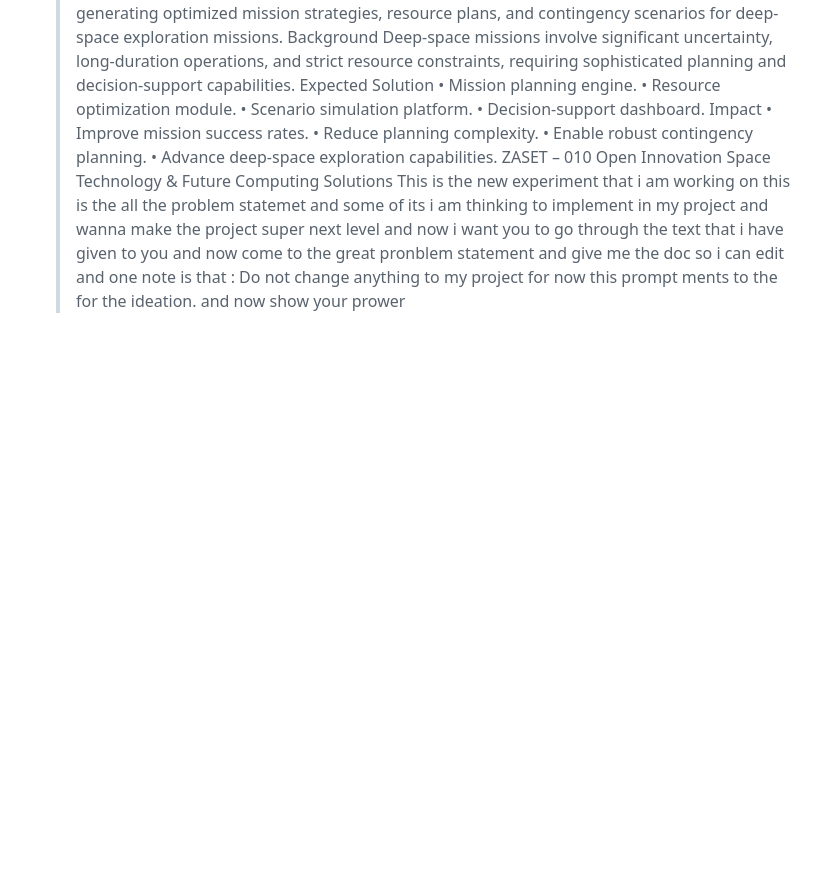
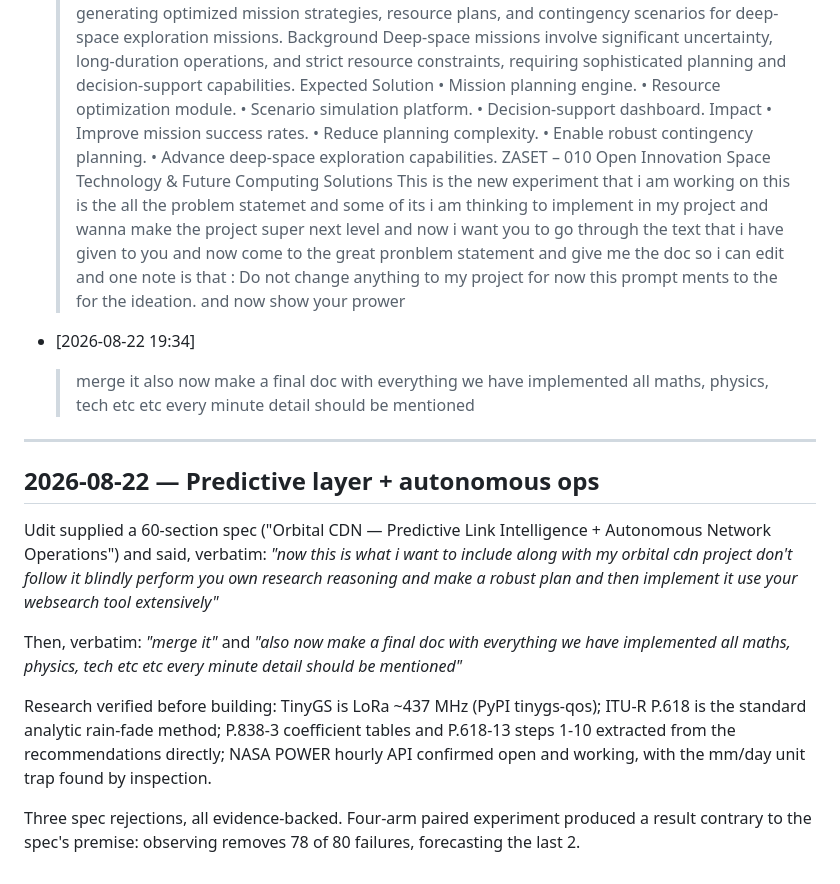
Before and after one commit to uditjainstjis/orbital-cdn, a Markdown page: .claude/LEDGER.md, the part around the change. GitHub-like rendering; blank space fills up the shorter version.

Commit message:
Ledger: predictive layer session

```diff
--- a/.claude/LEDGER.md
+++ b/.claude/LEDGER.md
@@ -514,3 +514,27 @@ Judge agent confirmed the skip deadlock as the likely round-1 killer; verified f
   > Open Innovation
   > Space Technology & Future Computing Solutions
   > This is the new experiment that i am working on this is the all the problem statemet and some of its i am thinking to implement in my project and wanna make the project super next level and now i want you to go through the text that i have given to you and now come to the great pronblem statement and give me the doc so i can edit and one note is that : Do not change anything to my project for now this prompt ments to the for the  ideation. and now show your prower
+
+- [2026-08-22 19:34]
+  > merge it
+  > also now make a final doc with everything we have implemented all maths, physics, tech etc etc every minute detail should be mentioned
+
+
+---
+## 2026-08-22 — Predictive layer + autonomous ops
+
+Udit supplied a 60-section spec ("Orbital CDN — Predictive Link Intelligence + Autonomous Network
+Operations") and said, verbatim: *"now this is what i want to include along with my orbital cdn
+project don't follow it blindly perform you own research reasoning and make a robust plan and then
+implement it use your websearch tool extensively"*
+
+Then, verbatim: *"merge it"* and *"also now make a final doc with everything we have implemented all
+maths, physics, tech etc etc every minute detail should be mentioned"*
+
+Research verified before building: TinyGS is LoRa ~437 MHz (PyPI tinygs-qos); ITU-R P.618 is the
+standard analytic rain-fade method; P.838-3 coefficient tables and P.618-13 steps 1-10 extracted
+from the recommendations directly; NASA POWER hourly API confirmed open and working, with the
+mm/day unit trap found by inspection.
+
+Three spec rejections, all evidence-backed. Four-arm paired experiment produced a result contrary
+to the spec's premise: observing removes 78 of 80 failures, forecasting the last 2.
```
